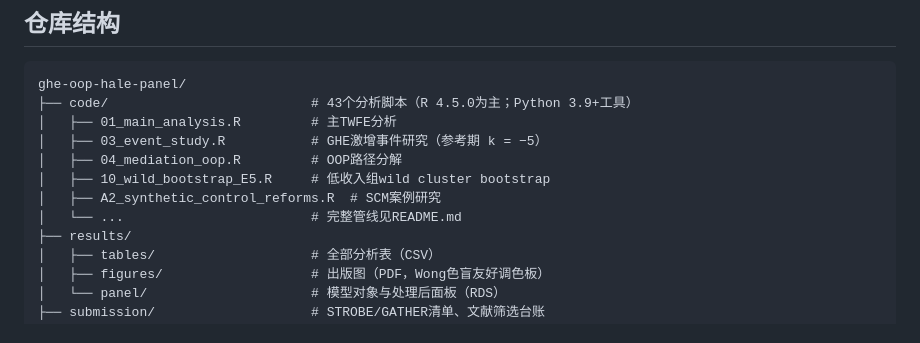
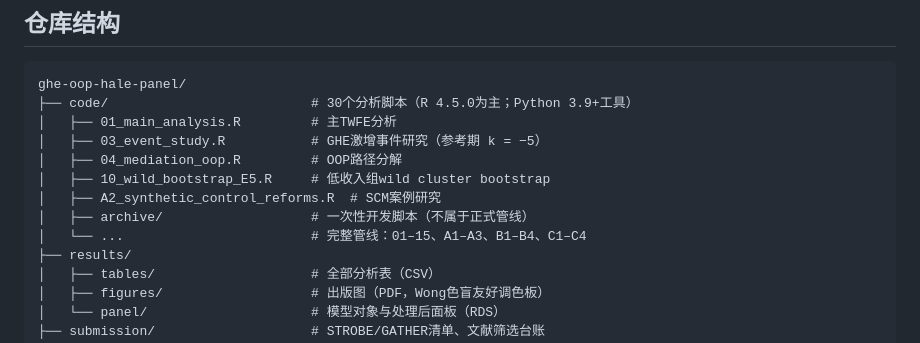
Before and after one commit to tjogzt/ghe-oop-hale-panel, a Markdown page: README_zh.md, the part around the change. GitHub-like rendering.

Commit message:
Update README code/ structure description

````diff
--- a/README_zh.md
+++ b/README_zh.md
@@ -30,13 +30,14 @@
 
 ```
 ghe-oop-hale-panel/
-├── code/                          # 43个分析脚本（R 4.5.0为主；Python 3.9+工具）
+├── code/                          # 30个分析脚本（R 4.5.0为主；Python 3.9+工具）
 │   ├── 01_main_analysis.R         # 主TWFE分析
 │   ├── 03_event_study.R           # GHE激增事件研究（参考期 k = −5）
 │   ├── 04_mediation_oop.R         # OOP路径分解
 │   ├── 10_wild_bootstrap_E5.R     # 低收入组wild cluster bootstrap
 │   ├── A2_synthetic_control_reforms.R  # SCM案例研究
-│   └── ...                        # 完整管线见README.md
+│   ├── archive/                   # 一次性开发脚本（不属于正式管线）
+│   └── ...                        # 完整管线：01–15、A1–A3、B1–B4、C1–C4
 ├── results/
 │   ├── tables/                    # 全部分析表（CSV）
 │   ├── figures/                   # 出版图（PDF，Wong色盲友好调色板）
````
Also changed, not shown: README.md (+3 -2 lines).
